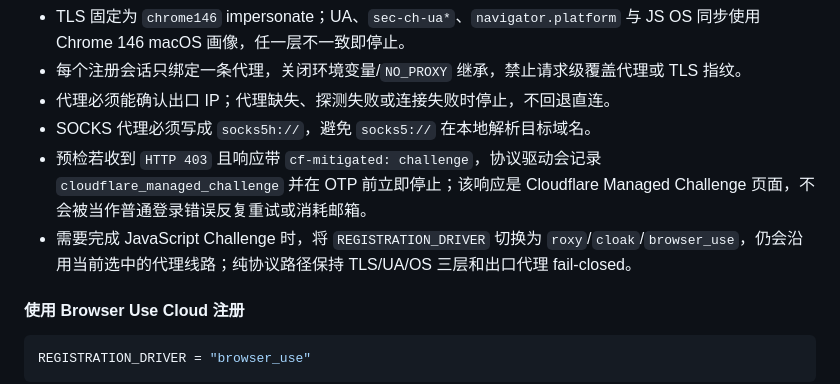
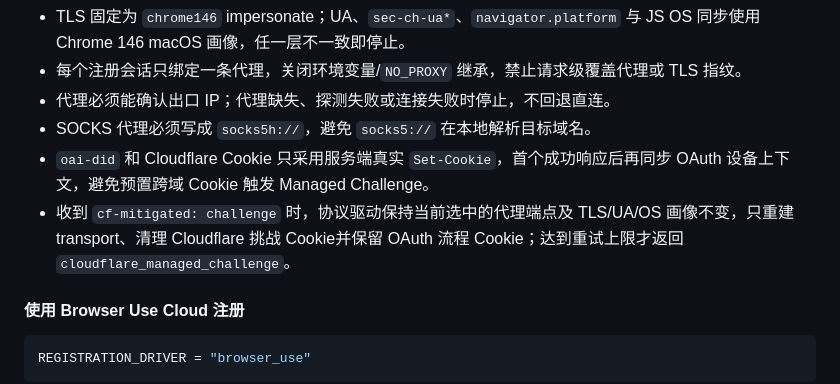
Before and after one commit to bxqan2-hub/-, a Markdown page: README.md, the part around the change. Drawn GitHub-style.

Commit message:
docs: describe protocol challenge transport retry

```diff
--- a/README.md
+++ b/README.md
@@ -320,8 +320,8 @@ REGISTRATION_DRIVER = "protocol"
 - 每个注册会话只绑定一条代理，关闭环境变量/`NO_PROXY` 继承，禁止请求级覆盖代理或 TLS 指纹。
 - 代理必须能确认出口 IP；代理缺失、探测失败或连接失败时停止，不回退直连。
 - SOCKS 代理必须写成 `socks5h://`，避免 `socks5://` 在本地解析目标域名。
-- 预检若收到 `HTTP 403` 且响应带 `cf-mitigated: challenge`，协议驱动会记录 `cloudflare_managed_challenge` 并在 OTP 前立即停止；该响应是 Cloudflare Managed Challenge 页面，不会被当作普通登录错误反复重试或消耗邮箱。
-- 需要完成 JavaScript Challenge 时，将 `REGISTRATION_DRIVER` 切换为 `roxy`/`cloak`/`browser_use`，仍会沿用当前选中的代理线路；纯协议路径保持 TLS/UA/OS 三层和出口代理 fail-closed。
+- `oai-did` 和 Cloudflare Cookie 只采用服务端真实 `Set-Cookie`，首个成功响应后再同步 OAuth 设备上下文，避免预置跨域 Cookie 触发 Managed Challenge。
+- 收到 `cf-mitigated: challenge` 时，协议驱动保持当前选中的代理端点及 TLS/UA/OS 画像不变，只重建 transport、清理 Cloudflare 挑战 Cookie并保留 OAuth 流程 Cookie；达到重试上限才返回 `cloudflare_managed_challenge`。
 
 #### 使用 Browser Use Cloud 注册
 
```
